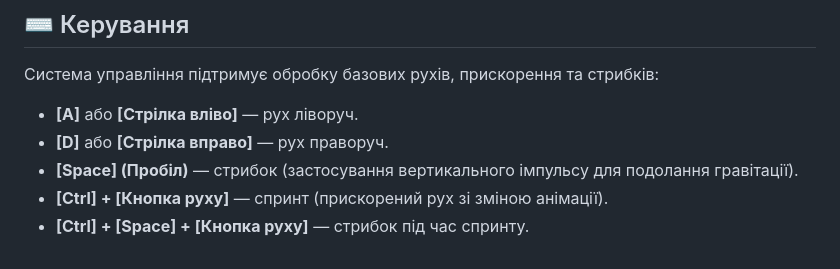
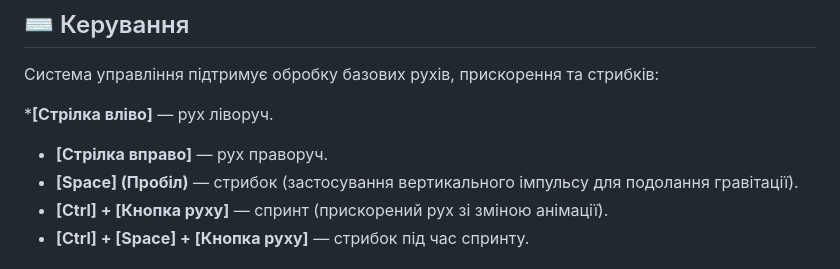
Before and after one commit to Mayki603/Game, a Markdown page: README.md, the part around the change. Rendered like a GitHub page.

Commit message:
Update game description and controls in README

```diff
--- a/README.md
+++ b/README.md
@@ -10,8 +10,8 @@
 
 Система управління підтримує обробку базових рухів, прискорення та стрибків:
 
-* **[A]** або **[Стрілка вліво]** — рух ліворуч.
-* **[D]** або **[Стрілка вправо]** — рух праворуч.
+***[Стрілка вліво]** — рух ліворуч.
+* **[Стрілка вправо]** — рух праворуч.
 * **[Space] (Пробіл)** — стрибок (застосування вертикального імпульсу для подолання гравітації).
 * **[Ctrl] + [Кнопка руху]** — спринт (прискорений рух зі зміною анімації).
 * **[Ctrl] + [Space] + [Кнопка руху]** — стрибок під час спринту.
```
